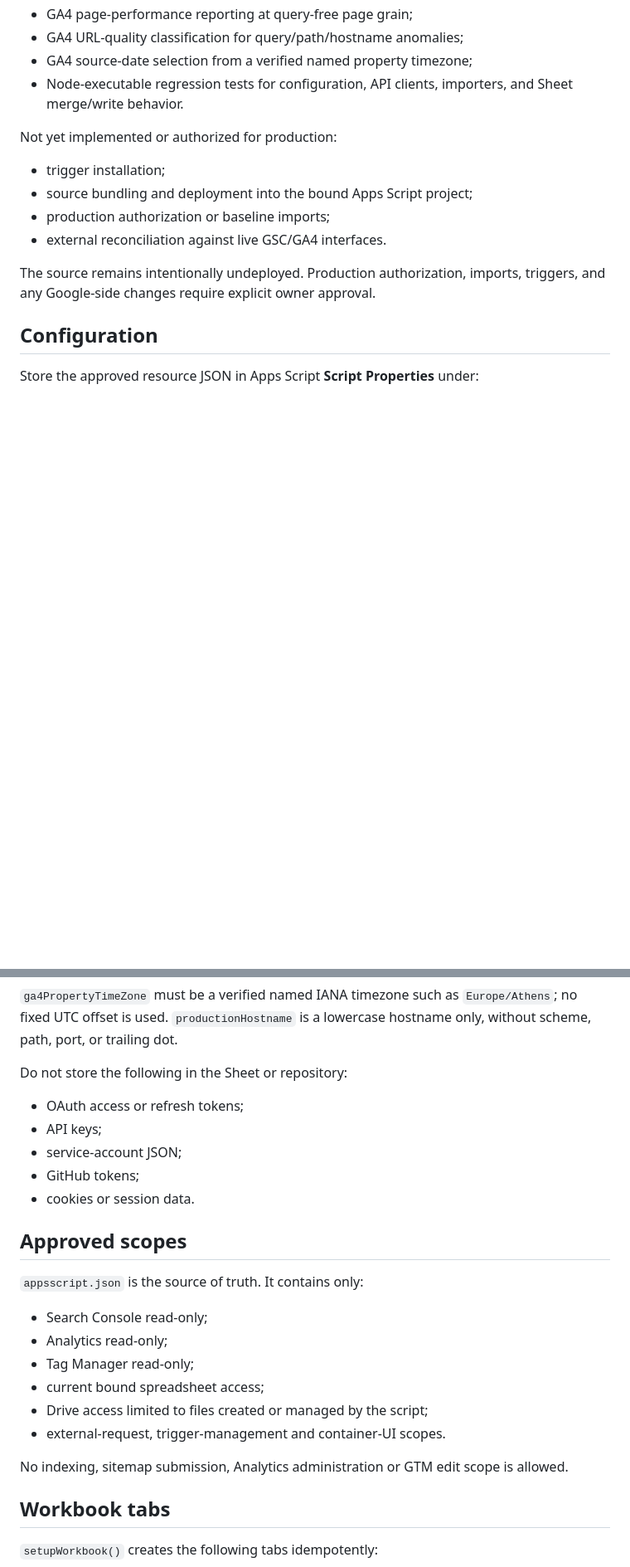
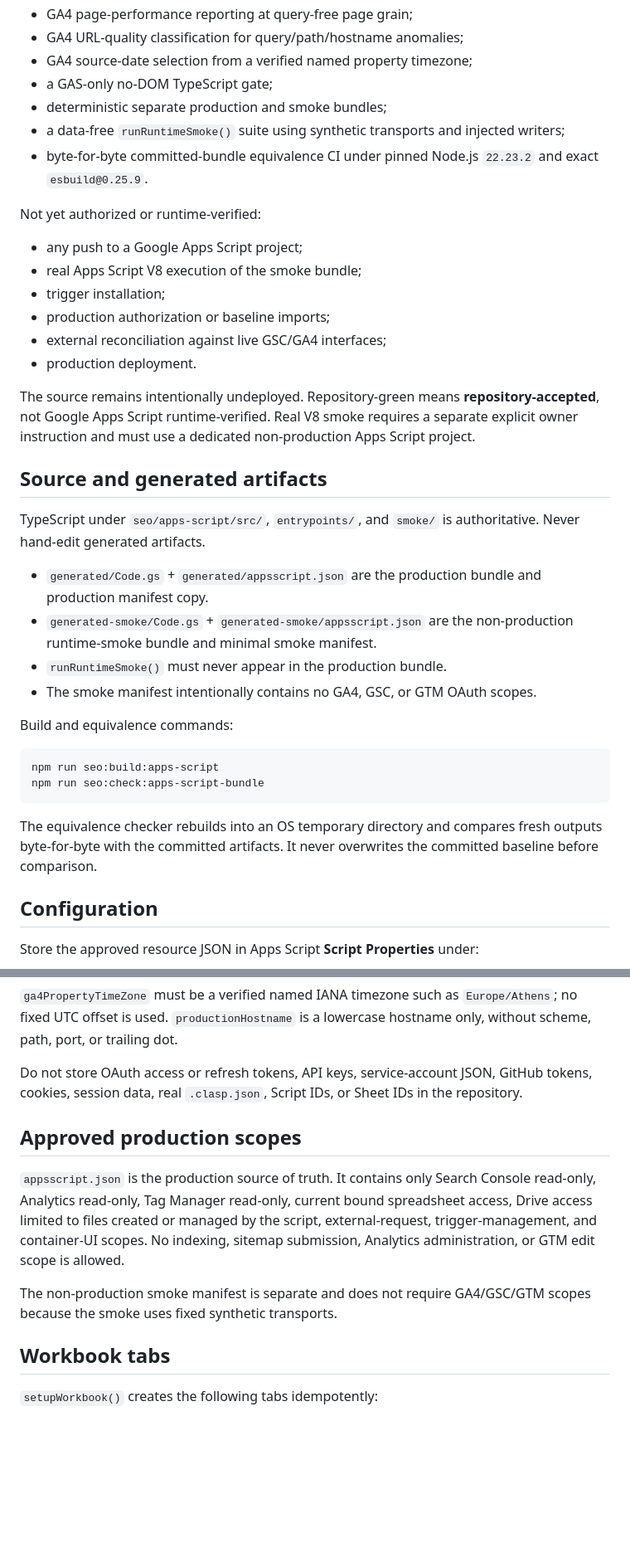
Before and after one commit to heraklist/evochia_site, a Markdown page: seo/apps-script/README.md, 2 parts joined by grey strips. Shown at 83% size. GitHub-like rendering; blank space fills up the shorter version.

````diff
--- a/seo/apps-script/README.md
+++ b/seo/apps-script/README.md
@@ -17,16 +17,39 @@ Implemented in the scaffold:
 - GA4 page-performance reporting at query-free page grain;
 - GA4 URL-quality classification for query/path/hostname anomalies;
 - GA4 source-date selection from a verified named property timezone;
-- Node-executable regression tests for configuration, API clients, importers, and Sheet merge/write behavior.
+- a GAS-only no-DOM TypeScript gate;
+- deterministic separate production and smoke bundles;
+- a data-free `runRuntimeSmoke()` suite using synthetic transports and injected writers;
+- byte-for-byte committed-bundle equivalence CI under pinned Node.js `22.23.2` and exact `esbuild@0.25.9`.
 
-Not yet implemented or authorized for production:
+Not yet authorized or runtime-verified:
 
+- any push to a Google Apps Script project;
+- real Apps Script V8 execution of the smoke bundle;
 - trigger installation;
-- source bundling and deployment into the bound Apps Script project;
 - production authorization or baseline imports;
-- external reconciliation against live GSC/GA4 interfaces.
+- external reconciliation against live GSC/GA4 interfaces;
+- production deployment.
 
-The source remains intentionally undeployed. Production authorization, imports, triggers, and any Google-side changes require explicit owner approval.
+The source remains intentionally undeployed. Repository-green means **repository-accepted**, not Google Apps Script runtime-verified. Real V8 smoke requires a separate explicit owner instruction and must use a dedicated non-production Apps Script project.
+
+## Source and generated artifacts
+
+TypeScript under `seo/apps-script/src/`, `entrypoints/`, and `smoke/` is authoritative. Never hand-edit generated artifacts.
+
+- `generated/Code.gs` + `generated/appsscript.json` are the production bundle and production manifest copy.
+- `generated-smoke/Code.gs` + `generated-smoke/appsscript.json` are the non-production runtime-smoke bundle and minimal smoke manifest.
+- `runRuntimeSmoke()` must never appear in the production bundle.
+- The smoke manifest intentionally contains no GA4, GSC, or GTM OAuth scopes.
+
+Build and equivalence commands:
+
+```bash
+npm run seo:build:apps-script
+npm run seo:check:apps-script-bundle
+```
+
+The equivalence checker rebuilds into an OS temporary directory and compares fresh outputs byte-for-byte with the committed artifacts. It never overwrites the committed baseline before comparison.
 
 ## Configuration
 
@@ -47,26 +70,13 @@ productionHostname
 
 `ga4PropertyTimeZone` must be a verified named IANA timezone such as `Europe/Athens`; no fixed UTC offset is used. `productionHostname` is a lowercase hostname only, without scheme, path, port, or trailing dot.
 
-Do not store the following in the Sheet or repository:
+Do not store OAuth access or refresh tokens, API keys, service-account JSON, GitHub tokens, cookies, session data, real `.clasp.json`, Script IDs, or Sheet IDs in the repository.
 
-- OAuth access or refresh tokens;
-- API keys;
-- service-account JSON;
-- GitHub tokens;
-- cookies or session data.
+## Approved production scopes
 
-## Approved scopes
+`appsscript.json` is the production source of truth. It contains only Search Console read-only, Analytics read-only, Tag Manager read-only, current bound spreadsheet access, Drive access limited to files created or managed by the script, external-request, trigger-management, and container-UI scopes. No indexing, sitemap submission, Analytics administration, or GTM edit scope is allowed.
 
-`appsscript.json` is the source of truth. It contains only:
-
-- Search Console read-only;
-- Analytics read-only;
-- Tag Manager read-only;
-- current bound spreadsheet access;
-- Drive access limited to files created or managed by the script;
-- external-request, trigger-management and container-UI scopes.
-
-No indexing, sitemap submission, Analytics administration or GTM edit scope is allowed.
+The non-production smoke manifest is separate and does not require GA4/GSC/GTM scopes because the smoke uses fixed synthetic transports.
 
 ## Workbook tabs
 
````
Also changed, not shown: other parts of seo/apps-script/README.md (+18 -54 lines).
